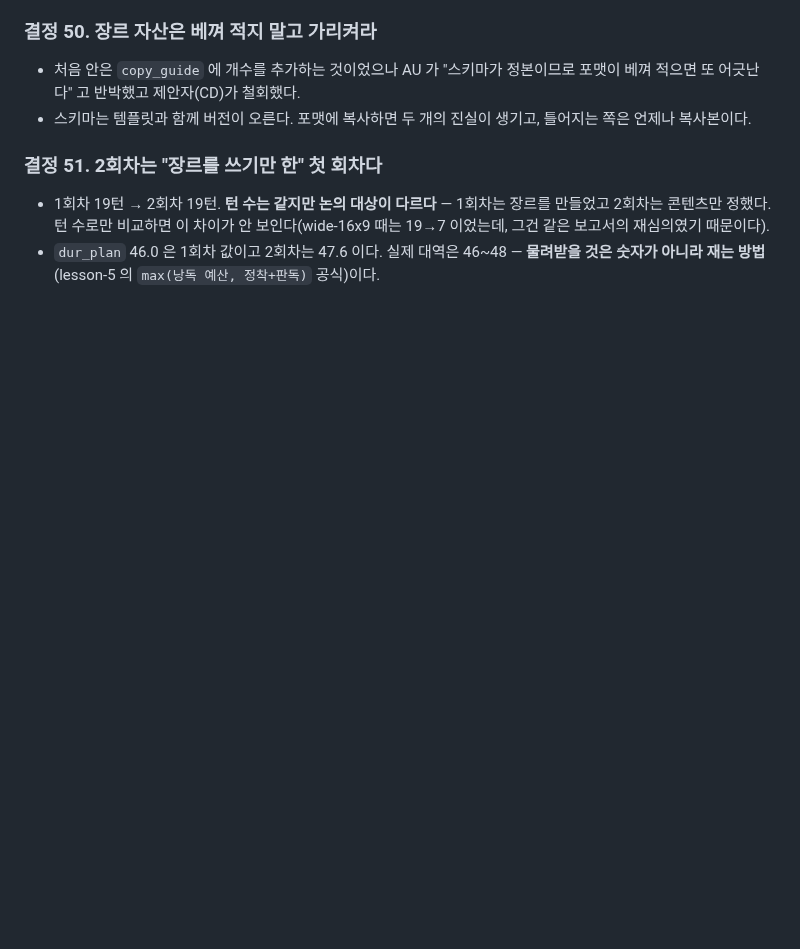
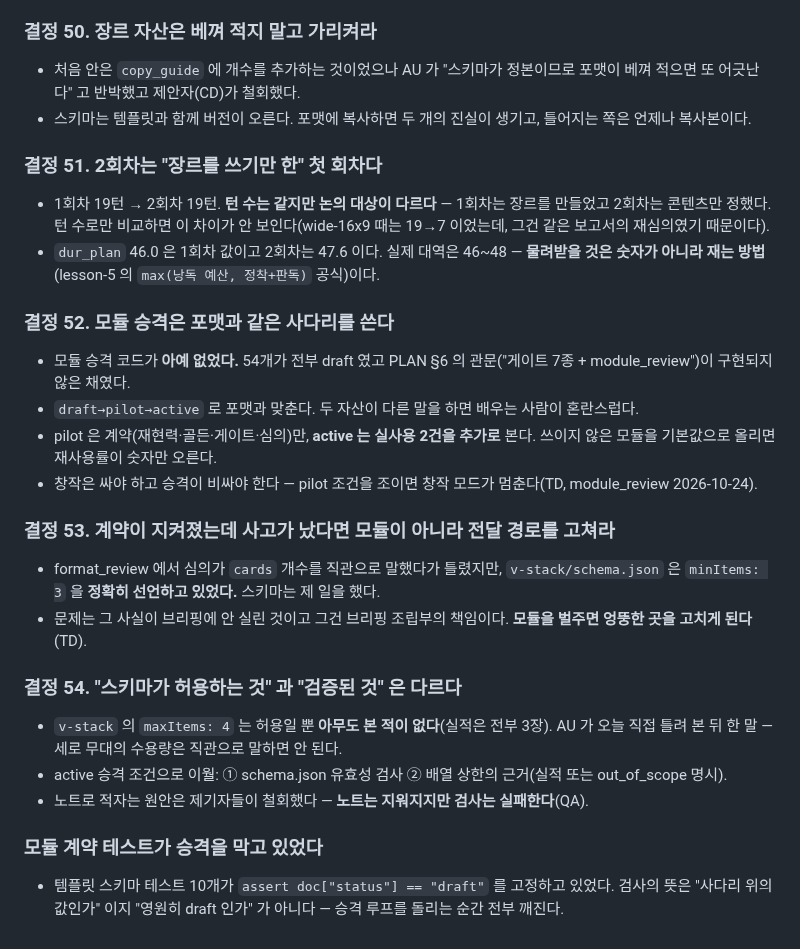
Before and after one commit to squall321/WebDesignAgents, a Markdown page: context-notes.md, the part around the change. Rendered like a GitHub page; blank space fills up the shorter version.

Commit message:
docs: 결정 52~54 (모듈 승격 사다리·전달 경로 책임·허용과 검증의 차이)
Co-Authored-By: Claude Opus 5 (1M context) <noreply@anthropic.com>

```diff
--- a/context-notes.md
+++ b/context-notes.md
@@ -344,3 +344,21 @@ cd ~/claude/HWAXPortal && bash infra/env-kits/apply-envs.sh webdesignagents
 ### 결정 51. 2회차는 "장르를 쓰기만 한" 첫 회차다
 - 1회차 19턴 → 2회차 19턴. **턴 수는 같지만 논의 대상이 다르다** — 1회차는 장르를 만들었고 2회차는 콘텐츠만 정했다. 턴 수로만 비교하면 이 차이가 안 보인다(wide-16x9 때는 19→7 이었는데, 그건 같은 보고서의 재심의였기 때문이다).
 - `dur_plan` 46.0 은 1회차 값이고 2회차는 47.6 이다. 실제 대역은 46~48 — **물려받을 것은 숫자가 아니라 재는 방법**(lesson-5 의 `max(낭독 예산, 정착+판독)` 공식)이다.
+
+### 결정 52. 모듈 승격은 포맷과 같은 사다리를 쓴다
+- 모듈 승격 코드가 **아예 없었다.** 54개가 전부 draft 였고 PLAN §6 의 관문("게이트 7종 + module_review")이 구현되지 않은 채였다.
+- `draft→pilot→active` 로 포맷과 맞춘다. 두 자산이 다른 말을 하면 배우는 사람이 혼란스럽다.
+- pilot 은 계약(재현력·골든·게이트·심의)만, **active 는 실사용 2건을 추가로** 본다. 쓰이지 않은 모듈을 기본값으로 올리면 재사용률이 숫자만 오른다.
+- 창작은 싸야 하고 승격이 비싸야 한다 — pilot 조건을 조이면 창작 모드가 멈춘다(TD, module_review 2026-10-24).
+
+### 결정 53. 계약이 지켜졌는데 사고가 났다면 모듈이 아니라 전달 경로를 고쳐라
+- format_review 에서 심의가 `cards` 개수를 직관으로 말했다가 틀렸지만, `v-stack/schema.json` 은 `minItems: 3` 을 **정확히 선언하고 있었다.** 스키마는 제 일을 했다.
+- 문제는 그 사실이 브리핑에 안 실린 것이고 그건 브리핑 조립부의 책임이다. **모듈을 벌주면 엉뚱한 곳을 고치게 된다**(TD).
+
+### 결정 54. "스키마가 허용하는 것" 과 "검증된 것" 은 다르다
+- `v-stack` 의 `maxItems: 4` 는 허용일 뿐 **아무도 본 적이 없다**(실적은 전부 3장). AU 가 오늘 직접 틀려 본 뒤 한 말 — 세로 무대의 수용량은 직관으로 말하면 안 된다.
+- active 승격 조건으로 이월: ① schema.json 유효성 검사 ② 배열 상한의 근거(실적 또는 out_of_scope 명시).
+- 노트로 적자는 원안은 제기자들이 철회했다 — **노트는 지워지지만 검사는 실패한다**(QA).
+
+### 모듈 계약 테스트가 승격을 막고 있었다
+- 템플릿 스키마 테스트 10개가 `assert doc["status"] == "draft"` 를 고정하고 있었다. 검사의 뜻은 "사다리 위의 값인가" 이지 "영원히 draft 인가" 가 아니다 — 승격 루프를 돌리는 순간 전부 깨진다.
```
Also changed, not shown: checklist.md (+2 -1 lines).
